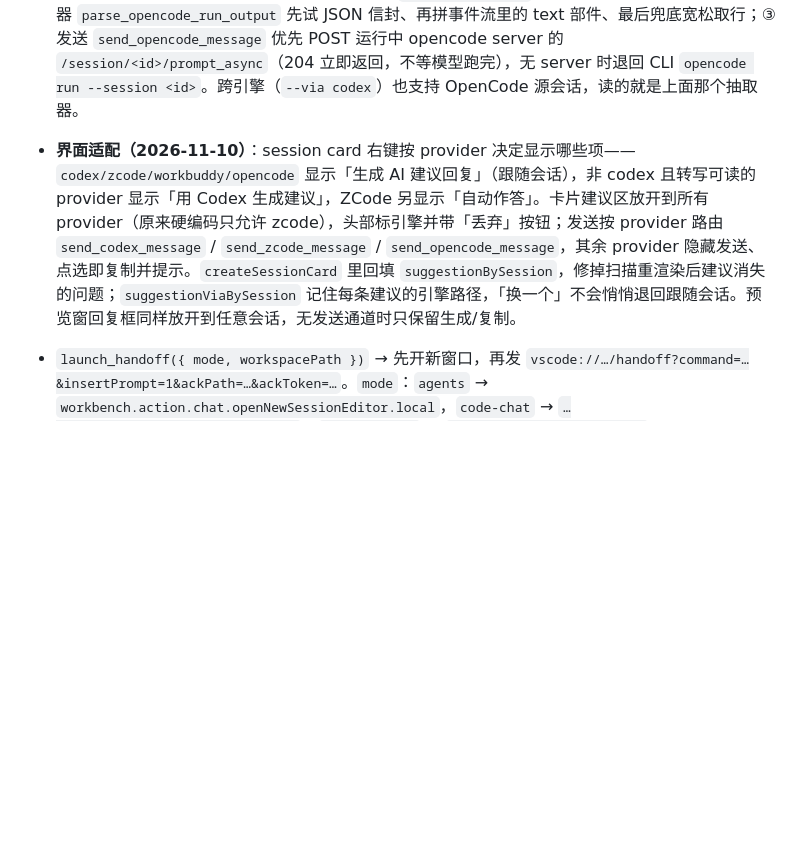
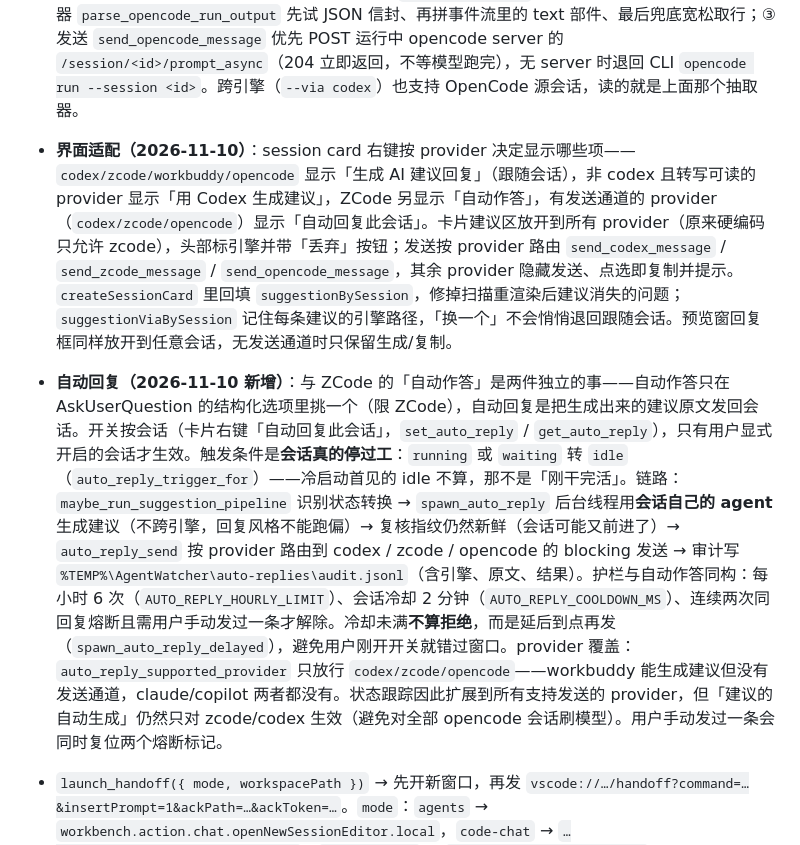
Before and after one commit to pb763396199/AgentWatcher, a Markdown page: AGENTS.md, the part around the change. Rendered like a GitHub page; blank space fills up the shorter version.

```diff
--- a/AGENTS.md
+++ b/AGENTS.md
@@ -59,7 +59,9 @@ AgentWatcher 是一个 Windows 桌面小工具，用 Tauri 2 写的。它盯着
 - **CLI 路径发现（2026-11-10 修）**：`codex_cli_path()` / `find_opencode_cli_path()` 都不能只认一个固定位置——npm 的全局前缀不唯一（装 npm 本体的 prefix、WorkBuddy 自带 node 的 prefix、用户自定义 prefix 都可能是落点），且包可能因跳过 postinstall 而损坏、平台二进制可能下载截断。两个函数都改成「多候选 + 逐个实测 `--version` 才认」，失败时给出可执行的修法提示（codex：换 prefix 重装；opencode：`node postinstall.mjs`）。
 - **OpenCode 接线（2026-11-10）**：OpenCode 的会话存在 `~/.local/share/opencode/opencode.db`（sqlite），不是 JSONL——「通用 JSONL reader 不适用」不等于「读不了」，因为 handoff 导出的 `read_opencode_transcript_messages` 早就在读同一份 `message` + `part` 表。三条链路因此全部打通：① 上下文抽取 `opencode_suggestion_context`（只取 `type=="text"` 部件，滤掉 tool/reasoning/step-*，取尾部 4 轮且保证含一条 user 轮）；② 跟随会话生成 `generate_opencode_suggestion` 走 `opencode run --format json --dir <scratch>`（scratch 是空目录，避免模型在原工作区动文件；**不能用 `--session/--fork`**，那会往真实会话写消息），解析器 `parse_opencode_run_output` 先试 JSON 信封、再拼事件流里的 text 部件、最后兜底宽松取行；③ 发送 `send_opencode_message` 优先 POST 运行中 opencode server 的 `/session/<id>/prompt_async`（204 立即返回，不等模型跑完），无 server 时退回 CLI `opencode run --session <id>`。跨引擎（`--via codex`）也支持 OpenCode 源会话，读的就是上面那个抽取器。
 
-- **界面适配（2026-11-10）**：session card 右键按 provider 决定显示哪些项——`codex/zcode/workbuddy/opencode` 显示「生成 AI 建议回复」（跟随会话），非 codex 且转写可读的 provider 显示「用 Codex 生成建议」，ZCode 另显示「自动作答」。卡片建议区放开到所有 provider（原来硬编码只允许 zcode），头部标引擎并带「丢弃」按钮；发送按 provider 路由 `send_codex_message` / `send_zcode_message` / `send_opencode_message`，其余 provider 隐藏发送、点选即复制并提示。`createSessionCard` 里回填 `suggestionBySession`，修掉扫描重渲染后建议消失的问题；`suggestionViaBySession` 记住每条建议的引擎路径，「换一个」不会悄悄退回跟随会话。预览窗回复框同样放开到任意会话，无发送通道时只保留生成/复制。
+- **界面适配（2026-11-10）**：session card 右键按 provider 决定显示哪些项——`codex/zcode/workbuddy/opencode` 显示「生成 AI 建议回复」（跟随会话），非 codex 且转写可读的 provider 显示「用 Codex 生成建议」，ZCode 另显示「自动作答」，有发送通道的 provider（`codex/zcode/opencode`）显示「自动回复此会话」。卡片建议区放开到所有 provider（原来硬编码只允许 zcode），头部标引擎并带「丢弃」按钮；发送按 provider 路由 `send_codex_message` / `send_zcode_message` / `send_opencode_message`，其余 provider 隐藏发送、点选即复制并提示。`createSessionCard` 里回填 `suggestionBySession`，修掉扫描重渲染后建议消失的问题；`suggestionViaBySession` 记住每条建议的引擎路径，「换一个」不会悄悄退回跟随会话。预览窗回复框同样放开到任意会话，无发送通道时只保留生成/复制。
+
+- **自动回复（2026-11-10 新增）**：与 ZCode 的「自动作答」是两件独立的事——自动作答只在 AskUserQuestion 的结构化选项里挑一个（限 ZCode），自动回复是把生成出来的建议原文发回会话。开关按会话（卡片右键「自动回复此会话」，`set_auto_reply` / `get_auto_reply`），只有用户显式开启的会话才生效。触发条件是**会话真的停过工**：`running` 或 `waiting` 转 `idle`（`auto_reply_trigger_for`）——冷启动首见的 idle 不算，那不是「刚干完活」。链路：`maybe_run_suggestion_pipeline` 识别状态转换 → `spawn_auto_reply` 后台线程用**会话自己的 agent** 生成建议（不跨引擎，回复风格不能跑偏）→ 复核指纹仍然新鲜（会话可能又前进了）→ `auto_reply_send` 按 provider 路由到 codex / zcode / opencode 的 blocking 发送 → 审计写 `%TEMP%\AgentWatcher\auto-replies\audit.jsonl`（含引擎、原文、结果）。护栏与自动作答同构：每小时 6 次（`AUTO_REPLY_HOURLY_LIMIT`）、会话冷却 2 分钟（`AUTO_REPLY_COOLDOWN_MS`）、连续两次同回复熔断且需用户手动发过一条才解除。冷却未满**不算拒绝**，而是延后到点再发（`spawn_auto_reply_delayed`），避免用户刚开开关就错过窗口。provider 覆盖：`auto_reply_supported_provider` 只放行 `codex/zcode/opencode`——workbuddy 能生成建议但没有发送通道，claude/copilot 两者都没有。状态跟踪因此扩展到所有支持发送的 provider，但「建议的自动生成」仍然只对 zcode/codex 生效（避免对全部 opencode 会话刷模型）。用户手动发过一条会同时复位两个熔断标记。
 - `launch_handoff({ mode, workspacePath })` → 先开新窗口，再发 `vscode://…/handoff?command=…&insertPrompt=1&ackPath=…&ackToken=…`。`mode`：`agents` → `workbench.action.chat.openNewSessionEditor.local`，`code-chat` → `…openNewSessionEditor.copilotcli`，`claude-panel` → `claude-vscode.editor.open`（这三个等 Bridge 写 ack 文件，最多 20 秒）；`codex-app` / `opencode-cli` 不等 ack，直接拉起目标客户端。ZCode 只能作为接续**来源**（prompt 里带 `handoff-sources\zcode\` 导出文件），不作为接续目标（跳转/TUI 暂不实现）。WorkBuddy 同样只作为接续**来源**（通用分支给 projects 下的原始 jsonl 路径，无导出步骤），不作为接续目标。
 - `get_bridge_status()` → 返回 `{ installed, needsUpdate, localVersion, installedVersion, codePath, message }`。`needsUpdate` 为真的条件：装的版本比本地的旧 *或者* 任何历史 safe ID 还在。
 - `install_bridge()` → 先卸掉历史 safe ID，找目录里的 `agentwatcher-bridge-<版本>.vsix`，找不到就用 `npx --yes @vscode/vsce package` 打到 `%TEMP%\AgentWatcher\` 兜底，然后跑 `code --install-extension … --force`，最后再验一遍：稳定 ID 必须装上了、历史 safe ID 一个都不准剩。任何一个没满足都报错。
```
Also changed, not shown: CHANGELOG.md (+9 -0 lines), 1 other file.
